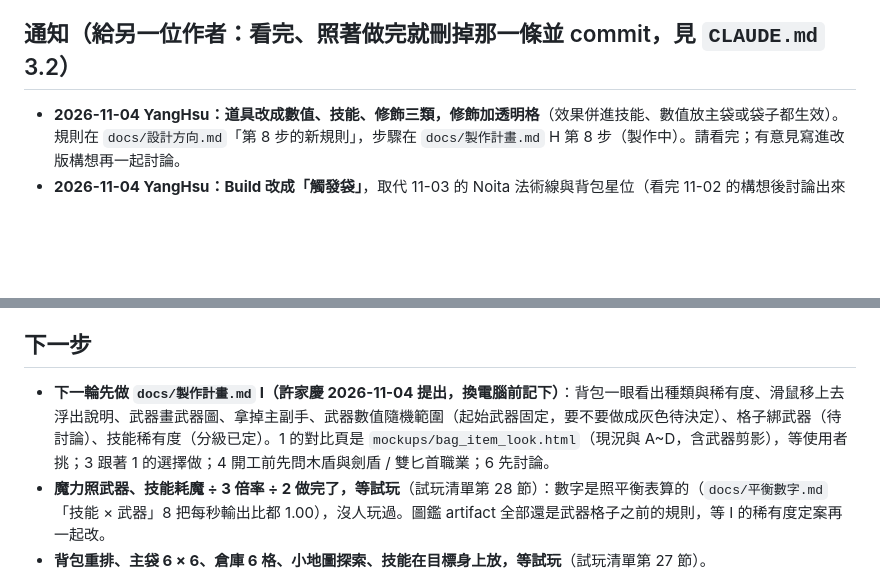
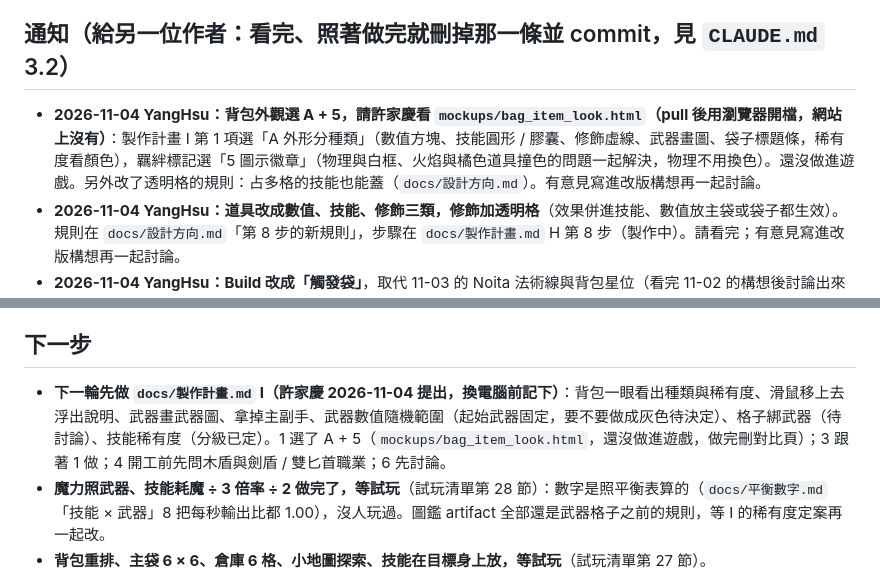
Before and after one commit to alex86106pig/Cubeborn, a Markdown page: docs/進度.md, 2 parts joined by grey strips. Drawn GitHub-style; blank space fills up the shorter version.

Commit message:
交接：背包外觀選 A + 5、通知許家慶看對比頁；透明格改成多格技能也能蓋
Co-Authored-By: Claude Opus 5.5 <noreply@anthropic.com>
Claude-Session: https://claude.ai/code/session_01LUqxrA4NoALNDB3wZpHkMC

```diff
--- a/docs/進度.md
+++ b/docs/進度.md
@@ -3,6 +3,7 @@
 > 只記：卡在哪、下一步、試過哪條路為什麼不走、哪些結論還沒驗證。解決就刪。保持一個螢幕內。
 
 ## 通知（給另一位作者：看完、照著做完就刪掉那一條並 commit，見 `CLAUDE.md` 3.2）
+- **2026-11-04 YangHsu：背包外觀選 A + 5，請許家慶看 `mockups/bag_item_look.html`（pull 後用瀏覽器開檔，網站上沒有）**：製作計畫 I 第 1 項選「A 外形分種類」（數值方塊、技能圓形 / 膠囊、修飾虛線、武器畫圖、袋子標題條，稀有度看顏色），羈絆標記選「5 圖示徽章」（物理與白框、火焰與橘色道具撞色的問題一起解決，物理不用換色）。還沒做進遊戲。另外改了透明格的規則：占多格的技能也能蓋（`docs/設計方向.md`）。有意見寫進改版構想再一起討論。
 - **2026-11-04 YangHsu：道具改成數值、技能、修飾三類，修飾加透明格**（效果併進技能、數值放主袋或袋子都生效）。規則在 `docs/設計方向.md`「第 8 步的新規則」，步驟在 `docs/製作計畫.md` H 第 8 步（製作中）。請看完；有意見寫進改版構想再一起討論。
 - **2026-11-04 YangHsu：Build 改成「觸發袋」**，取代 11-03 的 Noita 法術線與背包星位（看完 11-02 的構想後討論出來的；同色區塊保留）。規則在 `docs/設計方向.md`「觸發袋」，為什麼不用法術線、導管式等備案在 `docs/改版構想.md`，道具怎麼分在 `docs/道具清單.md` 最上面，製作步驟在 `docs/製作計畫.md` H（已開工）。請看完；有意見寫進改版構想再一起討論。
 - **2026-10-26 YangHsu：新工具 `node tools/release.mjs --load --godot <路徑>`** 量網頁版開場（時間軸、著色器程式數、最慢的程式）。M5 只要 3.5 秒、重現不出 26 秒：量到 26 秒的那台（3070、Windows）請 Claude 跑一次，結果記進 `docs/效能.md`「網頁版」那段，再決定怎麼減。
@@ -32,7 +33,7 @@
 - 道具第二批（G）：`--perf` 帶滿道具第一次卡頓 3 次（33 / 55 / 90 ms）、第二次 0 次，沒重現；盾量同步只有假網路驗過。
 
 ## 下一步
-- **下一輪先做 `docs/製作計畫.md` I（許家慶 2026-11-04 提出，換電腦前記下）**：背包一眼看出種類與稀有度、滑鼠移上去浮出說明、武器畫武器圖、拿掉主副手、武器數值隨機範圍（起始武器固定，要不要做成灰色待決定）、格子綁武器（待討論）、技能稀有度（分級已定）。1 的對比頁是 `mockups/bag_item_look.html`（現況與 A~D，含武器剪影），等使用者挑；3 跟著 1 的選擇做；4 開工前先問木盾與劍盾 / 雙匕首職業；6 先討論。
+- **下一輪先做 `docs/製作計畫.md` I（許家慶 2026-11-04 提出，換電腦前記下）**：背包一眼看出種類與稀有度、滑鼠移上去浮出說明、武器畫武器圖、拿掉主副手、武器數值隨機範圍（起始武器固定，要不要做成灰色待決定）、格子綁武器（待討論）、技能稀有度（分級已定）。1 選了 A + 5（`mockups/bag_item_look.html`，還沒做進遊戲，做完刪對比頁）；3 跟著 1 做；4 開工前先問木盾與劍盾 / 雙匕首職業；6 先討論。
 - **魔力照武器、技能耗魔 ÷ 3 倍率 ÷ 2 做完了，等試玩**（試玩清單第 28 節）：數字是照平衡表算的（`docs/平衡數字.md`「技能 × 武器」8 把每秒輸出比都 1.00），沒人玩過。圖鑑 artifact 全部還是武器格子之前的規則，等 I 的稀有度定案再一起改。
 - **背包重排、主袋 6 × 6、倉庫 6 格、小地圖探索、技能在目標身上放，等試玩**（試玩清單第 27 節）。
   - 沒驗證：遠程武器放範圍技能等於多了射程（法杖右鍵放冰霜新星目標扣血 28 → 64），平衡沒量；第 1 層固定 16 祭壇 + 3 石棺後，機器人打完主袋 25~53%、靈魂還剩 100~180（實際收入 512~696，比經濟表的 431 高，因為有怪潮），數字等試玩。
```
Also changed, not shown: docs/製作計畫.md (+2 -2 lines), docs/設計方向.md (+1 -1 lines).
